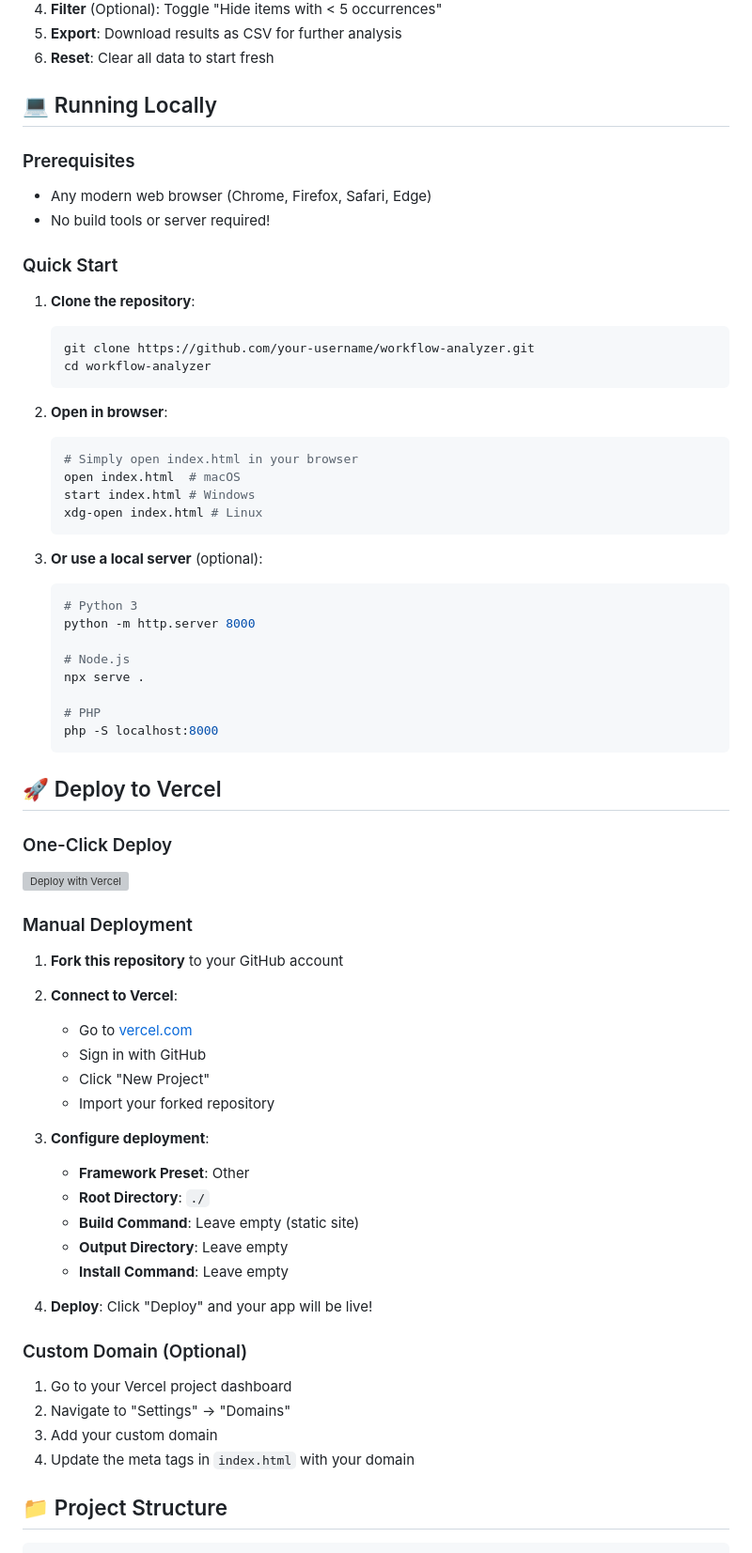
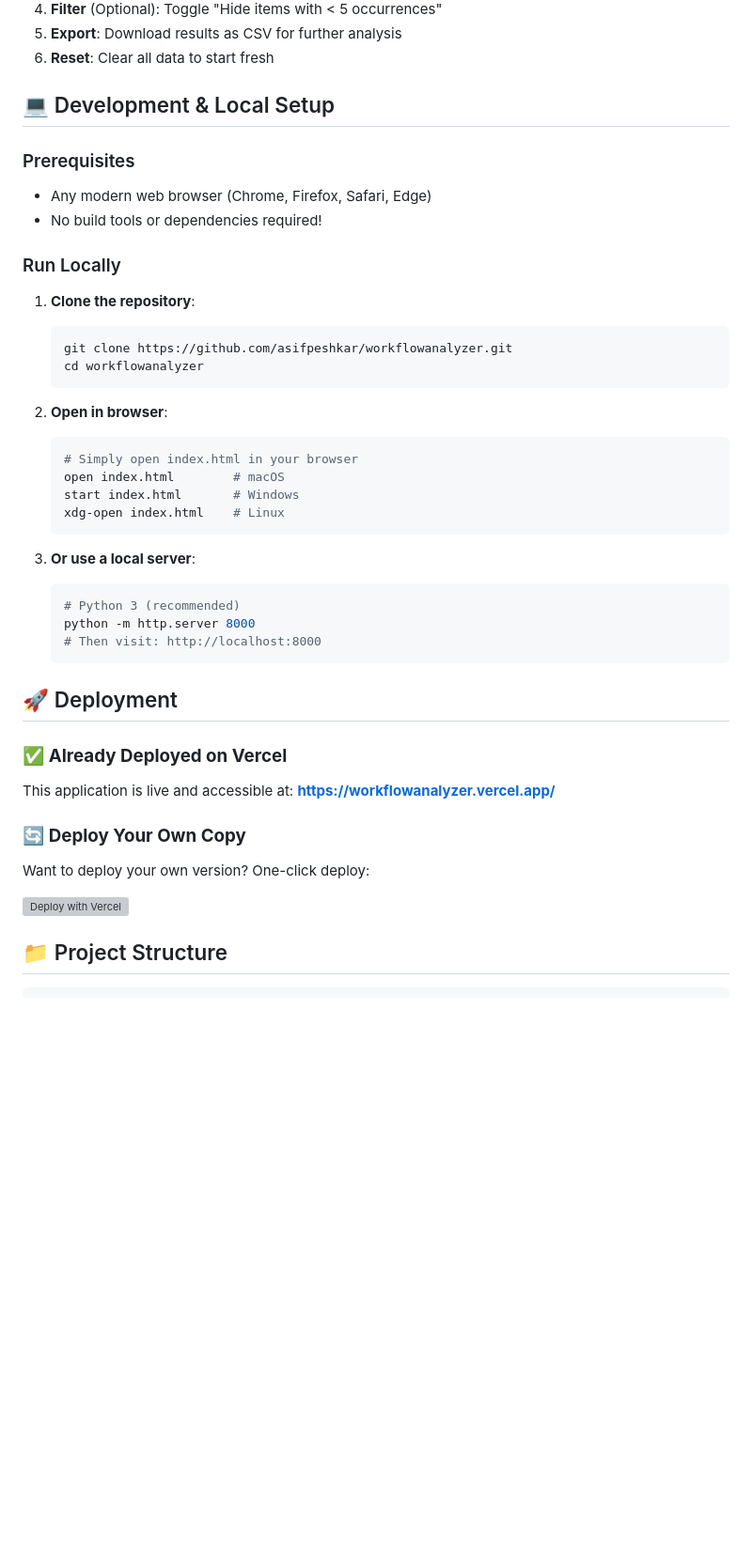
Before and after one commit to asifpeshkar/workflowanalyzer, a Markdown page: README.md, the part around one of its changes. Shown at 94% size. Rendered like a GitHub page; blank space fills up the shorter version; grey boxes are pictures that could not be loaded.

````diff
--- a/README.md
+++ b/README.md
@@ -50,69 +52,45 @@ workflow: FileUpload workstep: VirusScan
 5. **Export**: Download results as CSV for further analysis
 6. **Reset**: Clear all data to start fresh
 
-## 💻 Running Locally
+## 💻 Development & Local Setup
 
 ### Prerequisites
 - Any modern web browser (Chrome, Firefox, Safari, Edge)
-- No build tools or server required!
+- No build tools or dependencies required!
 
-### Quick Start
+### Run Locally
 
 1. **Clone the repository**:
    ```bash
-   git clone https://github.com/your-username/workflow-analyzer.git
-   cd workflow-analyzer
+   git clone https://github.com/asifpeshkar/workflowanalyzer.git
+   cd workflowanalyzer
    ```
 
 2. **Open in browser**:
    ```bash
    # Simply open index.html in your browser
-   open index.html  # macOS
-   start index.html # Windows
-   xdg-open index.html # Linux
+   open index.html        # macOS
+   start index.html       # Windows
+   xdg-open index.html    # Linux
    ```
 
-3. **Or use a local server** (optional):
+3. **Or use a local server**:
    ```bash
-   # Python 3
+   # Python 3 (recommended)
    python -m http.server 8000
-
-   # Node.js
-   npx serve .
-
-   # PHP
-   php -S localhost:8000
+   # Then visit: http://localhost:8000
    ```
 
-## 🚀 Deploy to Vercel
+## 🚀 Deployment
 
-### One-Click Deploy
-[![Deploy with Vercel](https://vercel.com/button)](https://vercel.com/new/clone?repository-url=https://github.com/your-username/workflow-analyzer)
+### ✅ **Already Deployed on Vercel**
+This application is live and accessible at:
+**[https://workflowanalyzer.vercel.app/](https://workflowanalyzer.vercel.app/)**
 
-### Manual Deployment
+### 🔄 **Deploy Your Own Copy**
+Want to deploy your own version? One-click deploy:
 
-1. **Fork this repository** to your GitHub account
-
-2. **Connect to Vercel**:
-   - Go to [vercel.com](https://vercel.com)
-   - Sign in with GitHub
-   - Click "New Project"
-   - Import your forked repository
-
-3. **Configure deployment**:
-   - **Framework Preset**: Other
-   - **Root Directory**: `./`
-   - **Build Command**: Leave empty (static site)
-   - **Output Directory**: Leave empty
-   - **Install Command**: Leave empty
-
-4. **Deploy**: Click "Deploy" and your app will be live!
-
-### Custom Domain (Optional)
-1. Go to your Vercel project dashboard
-2. Navigate to "Settings" → "Domains"
-3. Add your custom domain
-4. Update the meta tags in `index.html` with your domain
+[![Deploy with Vercel](https://vercel.com/button)](https://vercel.com/new/clone?repository-url=https://github.com/asifpeshkar/workflowanalyzer)
 
 ## 📁 Project Structure
 
````
Also changed, not shown: other parts of README.md (+44 -28 lines).
